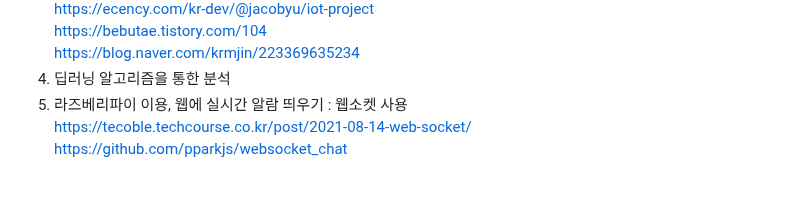
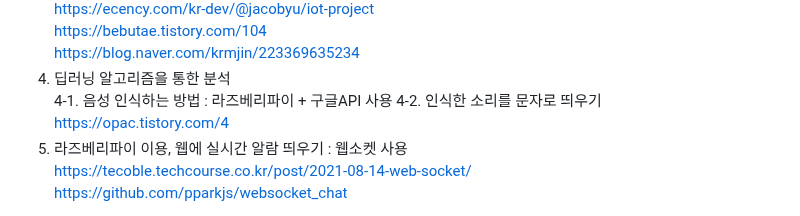
Before and after one commit to myeoungeun/myeoungeun, a Markdown page: 자료조사/링크.md, the part around the change. GitHub-like rendering; blank space fills up the shorter version.

```diff
--- a/자료조사/링크.md
+++ b/자료조사/링크.md
@@ -10,7 +10,10 @@ https://ecency.com/kr-dev/@jacobyu/iot-project <br>
 https://bebutae.tistory.com/104 <br>
 https://blog.naver.com/krmjin/223369635234 <br>
 4. 딥러닝 알고리즘을 통한 분석 <br>
-5. 라즈베리파이 이용, 웹에 실시간 알람 띄우기 : 웹소켓 사용 <br>
+4-1. 음성 인식하는 방법 : 라즈베리파이 + 구글API 사용
+4-2. 인식한 소리를 문자로 띄우기
+https://opac.tistory.com/4
+6. 라즈베리파이 이용, 웹에 실시간 알람 띄우기 : 웹소켓 사용 <br>
 https://tecoble.techcourse.co.kr/post/2021-08-14-web-socket/ <br>
 https://github.com/pparkjs/websocket_chat <br>
 
```
